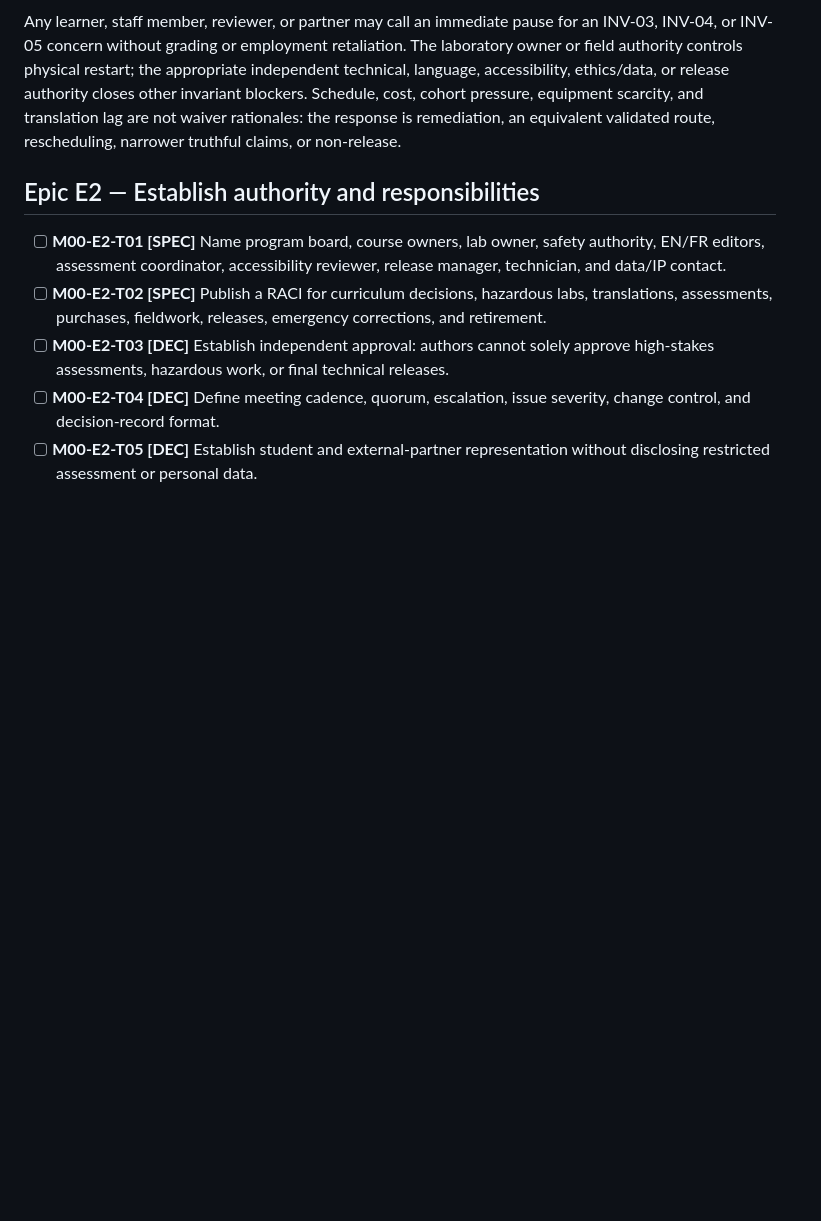
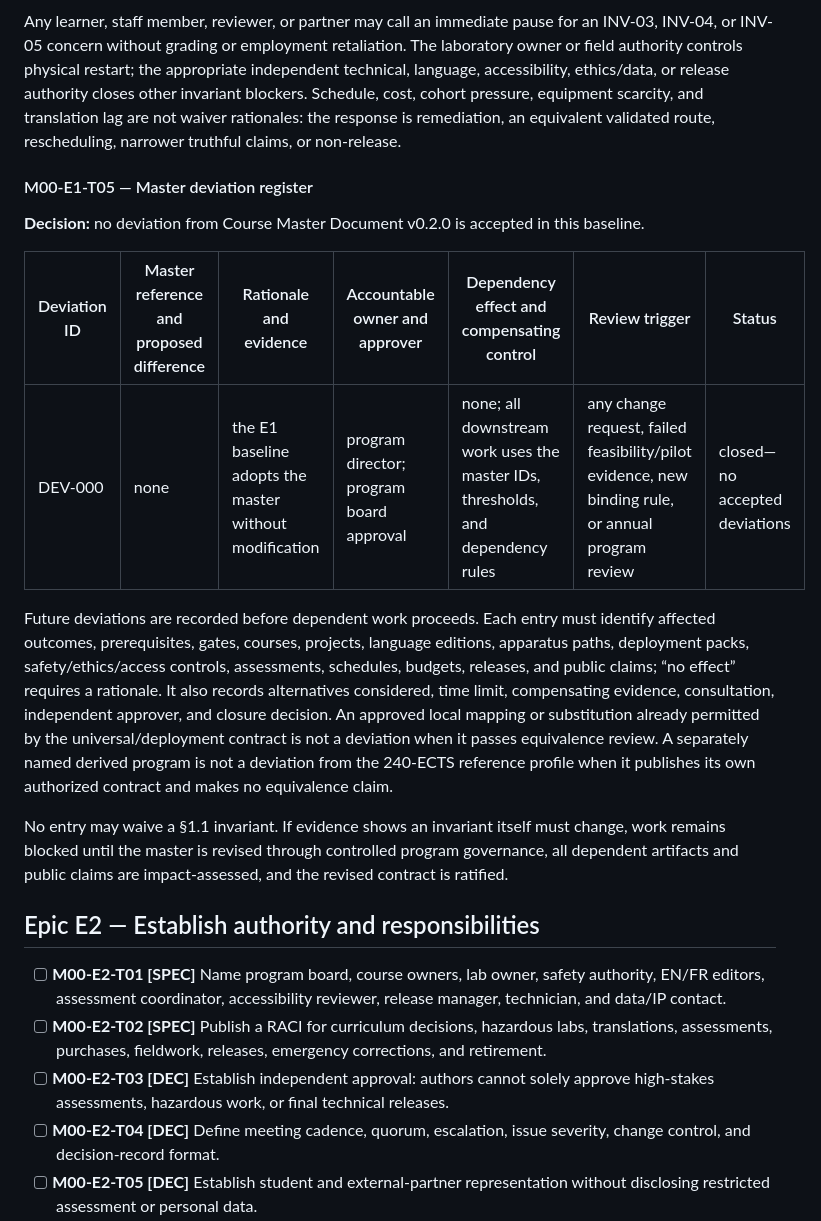
Before and after one commit to azinke/emm.edu, a Markdown page: blueprint/workbench/00-program-charter-and-governance.md, the part around one of its changes. Rendered like a GitHub page; blank space fills up the shorter version.

Commit message:
Record master blueprint deviations

```diff
--- a/blueprint/workbench/00-program-charter-and-governance.md
+++ b/blueprint/workbench/00-program-charter-and-governance.md
@@ -130,6 +130,18 @@ Every gate specification must define mastery cut, authorized variants and resour
 
 Any learner, staff member, reviewer, or partner may call an immediate pause for an INV-03, INV-04, or INV-05 concern without grading or employment retaliation. The laboratory owner or field authority controls physical restart; the appropriate independent technical, language, accessibility, ethics/data, or release authority closes other invariant blockers. Schedule, cost, cohort pressure, equipment scarcity, and translation lag are not waiver rationales: the response is remediation, an equivalent validated route, rescheduling, narrower truthful claims, or non-release.
 
+#### M00-E1-T05 — Master deviation register
+
+**Decision:** no deviation from Course Master Document v0.2.0 is accepted in this baseline.
+
+| Deviation ID | Master reference and proposed difference | Rationale and evidence | Accountable owner and approver | Dependency effect and compensating control | Review trigger | Status |
+|---|---|---|---|---|---|---|
+| DEV-000 | none | the E1 baseline adopts the master without modification | program director; program board approval | none; all downstream work uses the master IDs, thresholds, and dependency rules | any change request, failed feasibility/pilot evidence, new binding rule, or annual program review | closed—no accepted deviations |
+
+Future deviations are recorded before dependent work proceeds. Each entry must identify affected outcomes, prerequisites, gates, courses, projects, language editions, apparatus paths, deployment packs, safety/ethics/access controls, assessments, schedules, budgets, releases, and public claims; “no effect” requires a rationale. It also records alternatives considered, time limit, compensating evidence, consultation, independent approver, and closure decision. An approved local mapping or substitution already permitted by the universal/deployment contract is not a deviation when it passes equivalence review. A separately named derived program is not a deviation from the 240-ECTS reference profile when it publishes its own authorized contract and makes no equivalence claim.
+
+No entry may waive a §1.1 invariant. If evidence shows an invariant itself must change, work remains blocked until the master is revised through controlled program governance, all dependent artifacts and public claims are impact-assessed, and the revised contract is ratified.
+
 ## Epic E2 — Establish authority and responsibilities
 
 - [ ] **M00-E2-T01 [SPEC]** Name program board, course owners, lab owner, safety authority, EN/FR editors, assessment coordinator, accessibility reviewer, release manager, technician, and data/IP contact.
```
Also changed, not shown: other parts of blueprint/workbench/00-program-charter-and-governance.md (+1 -1 lines).
